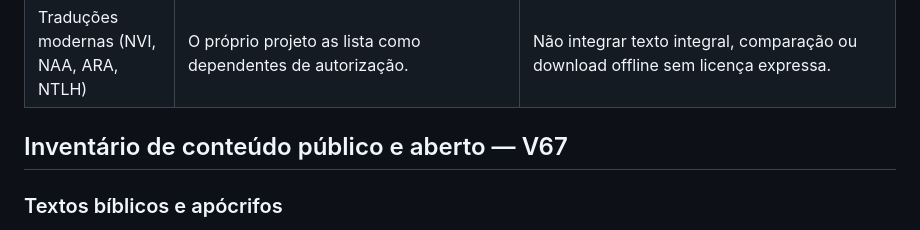
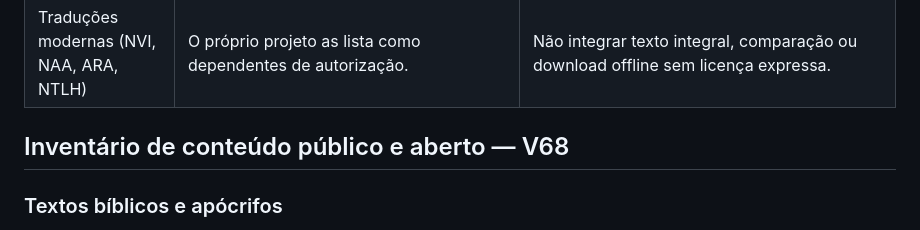
Before and after one commit to everton-sorato/Bereia, a Markdown page: docs/revisao-conteudo-licencas.md, the part around the change. Rendered like a GitHub page.

Commit message:
Record V68 public-content inventory

```diff
--- a/docs/revisao-conteudo-licencas.md
+++ b/docs/revisao-conteudo-licencas.md
@@ -11,7 +11,7 @@ Revisão de triagem em 27/10/2026. Este registro descreve as fontes declaradas n
 | Bíblia Portuguesa Mundial (`porbrbsl`) | O eBible.org declara domínio público, lista os livros deuterocanônicos e também outros livros de coleções antigas; informa que o texto é rascunho em revisão. | O BEREIA abre o catálogo e capítulos diretamente no eBible.org, exibe o status de revisão e não mantém cópia local nem leitura offline desta edição. A fonte não apresenta imprimatur. |
 | Traduções modernas (NVI, NAA, ARA, NTLH) | O próprio projeto as lista como dependentes de autorização. | Não integrar texto integral, comparação ou download offline sem licença expressa. |
 
-## Inventário de conteúdo público e aberto — V67
+## Inventário de conteúdo público e aberto — V68
 
 ### Textos bíblicos e apócrifos
 
```
